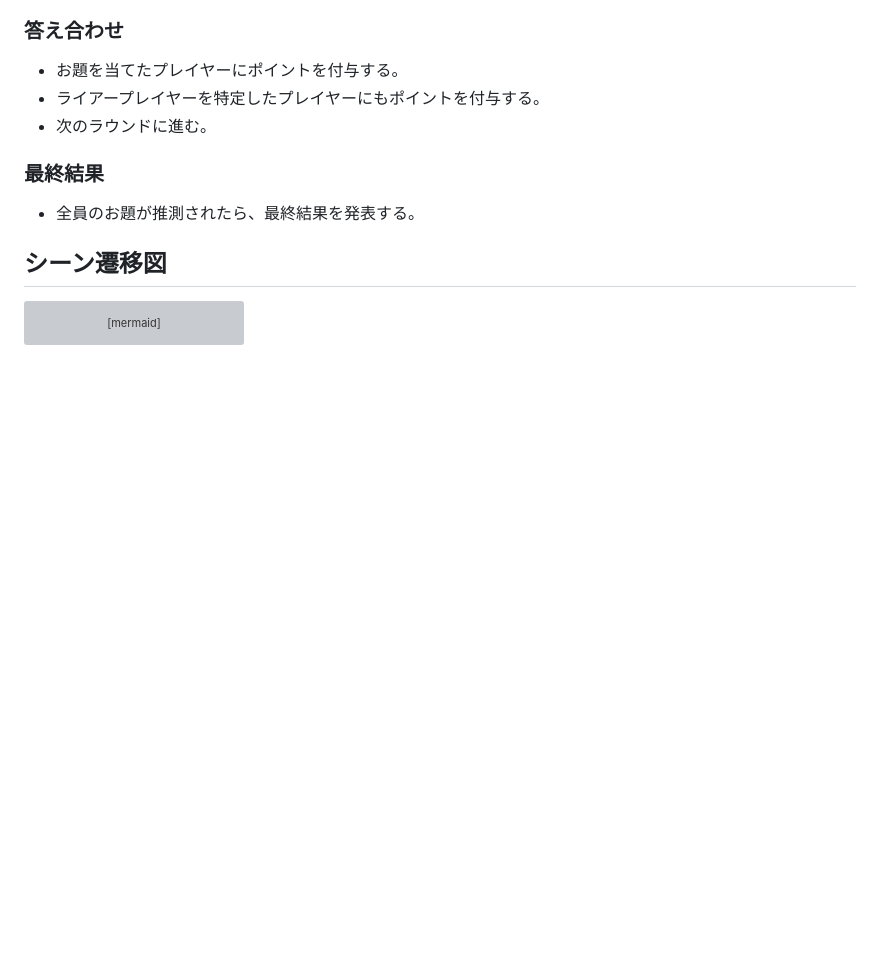
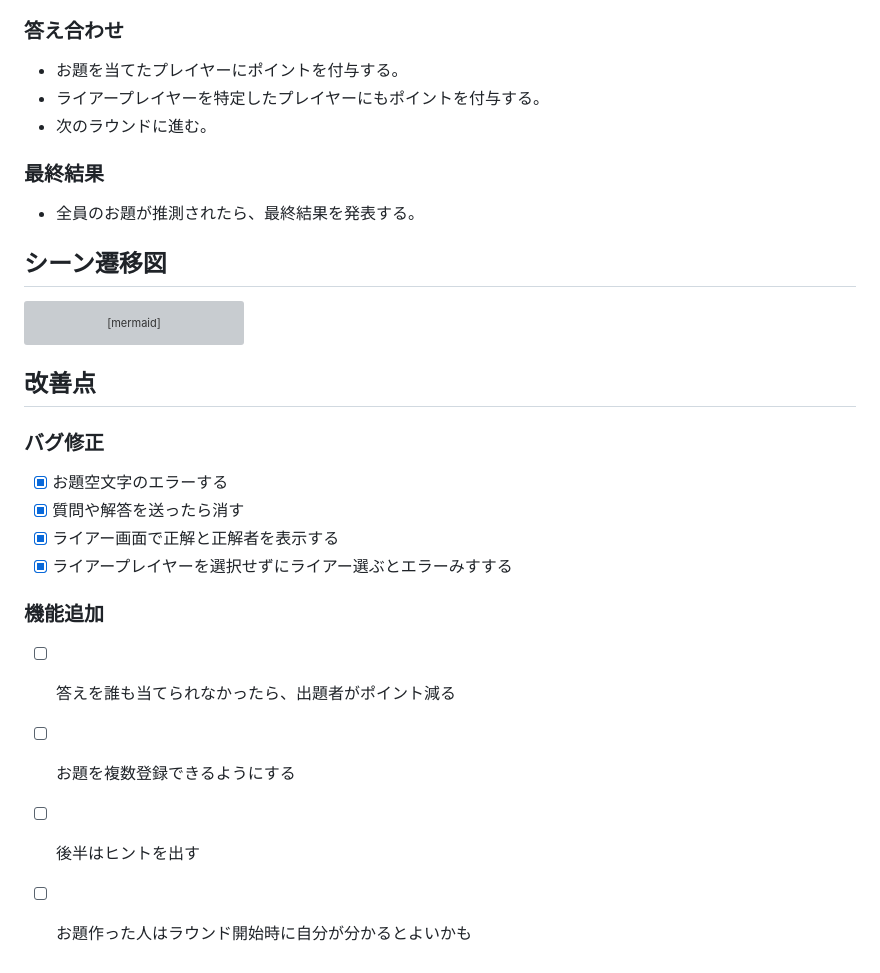
Before and after one commit to Freeesia/korenan, a Markdown page: memo.md, the part around the change. Drawn GitHub-style; blank space fills up the shorter version; grey boxes are pictures that could not be loaded.

Commit message:
memo.mdにバグ修正と機能追加のセクションを追加しました

````diff
--- a/memo.md
+++ b/memo.md
@@ -99,3 +99,19 @@ graph TD
   E -->|次ラウンド| B
   E -->|全ラウンド終了| F[最終結果]
 ```
+
+## 改善点
+
+### バグ修正
+
+* [x] お題空文字のエラーする
+* [x] 質問や解答を送ったら消す
+* [x] ライアー画面で正解と正解者を表示する
+* [x] ライアープレイヤーを選択せずにライアー選ぶとエラーみすする
+
+### 機能追加
+
+* [ ] 答えを誰も当てられなかったら、出題者がポイント減る
+* [ ] お題を複数登録できるようにする
+* [ ] 後半はヒントを出す
+* [ ] お題作った人はラウンド開始時に自分が分かるとよいかも
````
